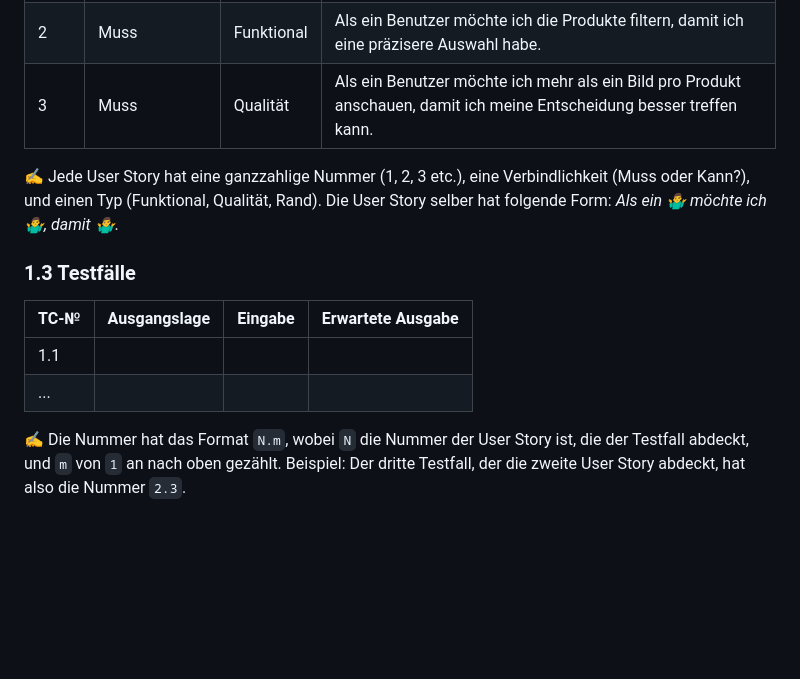
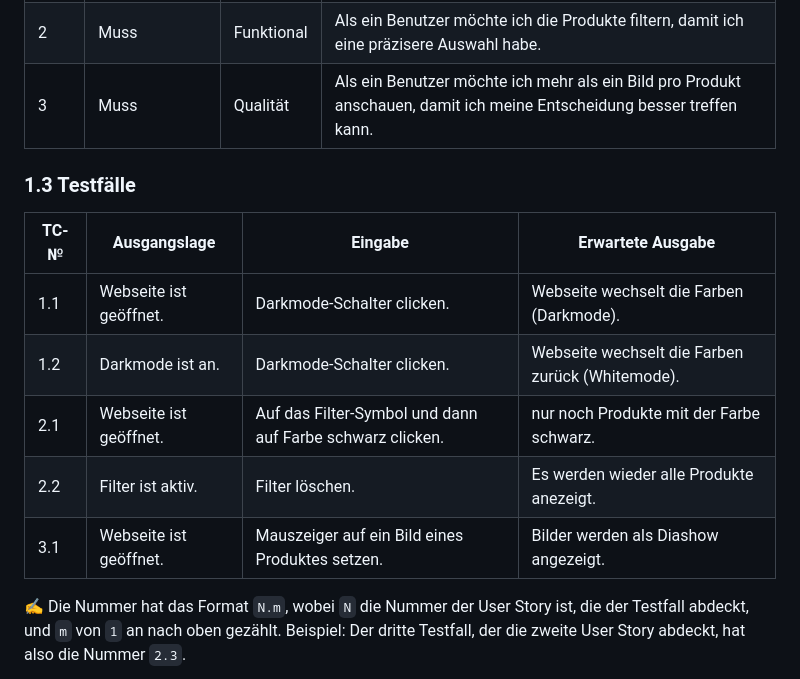
Before and after one commit to JaThHu/LA1600, a Markdown page: Projektdokumentation.md, the part around the change. GitHub-like rendering; blank space fills up the shorter version.

```diff
--- a/Projektdokumentation.md
+++ b/Projektdokumentation.md
@@ -28,14 +28,15 @@ Da wir das erste mal mit HTML und CSS arbeiten, möchten wir auch unser Können
 | 2  |       Muss          |   Funktional   |         Als ein Benutzer möchte ich die Produkte filtern, damit ich eine präzisere Auswahl habe.|
 | 3 | Muss | Qualität | Als ein Benutzer möchte ich mehr als ein Bild pro Produkt anschauen, damit ich meine Entscheidung besser treffen kann. |
 
-✍ Jede User Story hat eine ganzzahlige Nummer (1, 2, 3 etc.), eine Verbindlichkeit (Muss oder Kann?), und einen Typ (Funktional, Qualität, Rand). Die User Story selber hat folgende Form: *Als ein 🤷‍♂ möchte ich 🤷‍♂, damit 🤷‍♂*.
-
 ### 1.3 Testfälle
 
 | TC-№ | Ausgangslage | Eingabe | Erwartete Ausgabe |
 | ---- | ------------ | ------- | ----------------- |
-| 1.1  |              |         |                   |
-| ...  |              |         |                   |
+| 1.1  |     Webseite ist geöffnet.         |    Darkmode-Schalter clicken.     |        Webseite wechselt die Farben (Darkmode).           |
+| 1.2  |    Darkmode ist an.          |    Darkmode-Schalter clicken.     |   Webseite wechselt die Farben zurück (Whitemode).                |
+| 2.1 | Webseite ist geöffnet. | Auf das Filter-Symbol und dann auf Farbe schwarz clicken. | nur noch Produkte mit der Farbe schwarz. |
+| 2.2 | Filter ist aktiv. | Filter löschen. | Es werden wieder alle Produkte anezeigt. |
+| 3.1 | Webseite ist geöffnet. | Mauszeiger auf ein Bild eines Produktes setzen. | Bilder werden als Diashow angezeigt. |
 
 ✍ Die Nummer hat das Format `N.m`, wobei `N` die Nummer der User Story ist, die der Testfall abdeckt, und `m` von `1` an nach oben gezählt. Beispiel: Der dritte Testfall, der die zweite User Story abdeckt, hat also die Nummer `2.3`.
 
```
